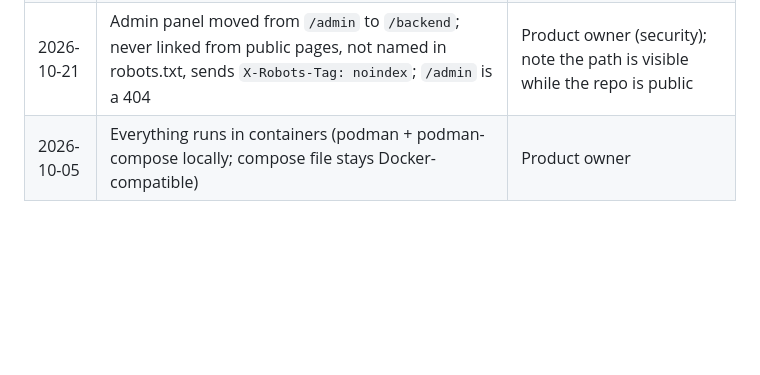
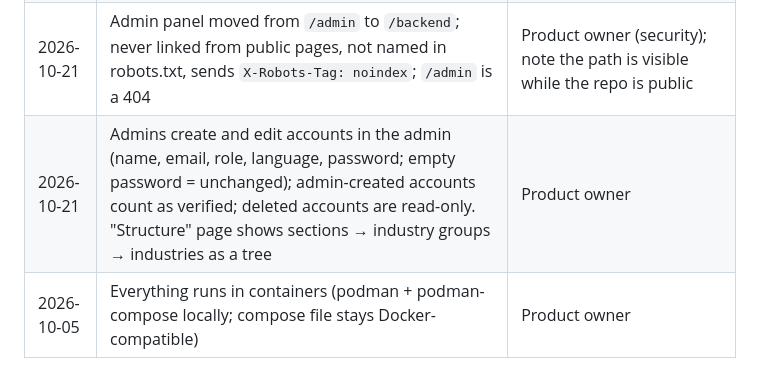
Before and after one commit to petranpap/disruptcyprus, a Markdown page: CLAUDE.md, the part around the change. GitHub-like rendering; blank space fills up the shorter version.

Commit message:
docs: user management and structure page
Co-Authored-By: Claude Opus 5.5 <noreply@anthropic.com>

```diff
--- a/CLAUDE.md
+++ b/CLAUDE.md
@@ -172,6 +172,7 @@ Environment quirks on this machine:
 | 2026-10-09 | Admin navigation groups registered by key (`'content' => NavigationGroup::make()…`) | Filament matches resource groups by array key; a list showed raw keys untranslated |
 | 2026-10-21 | English is the default language everywhere (app ignores browser language until the reader picks Greek; public site `/` = EN, `/el` = EL; API and new accounts default `en`) | Product owner |
 | 2026-10-21 | Admin panel moved from `/admin` to `/backend`; never linked from public pages, not named in robots.txt, sends `X-Robots-Tag: noindex`; `/admin` is a 404 | Product owner (security); note the path is visible while the repo is public |
+| 2026-10-21 | Admins create and edit accounts in the admin (name, email, role, language, password; empty password = unchanged); admin-created accounts count as verified; deleted accounts are read-only. "Structure" page shows sections → industry groups → industries as a tree | Product owner |
 | 2026-10-05 | Everything runs in containers (podman + podman-compose locally; compose file stays Docker-compatible) | Product owner |
 
 ## Phase status
```
